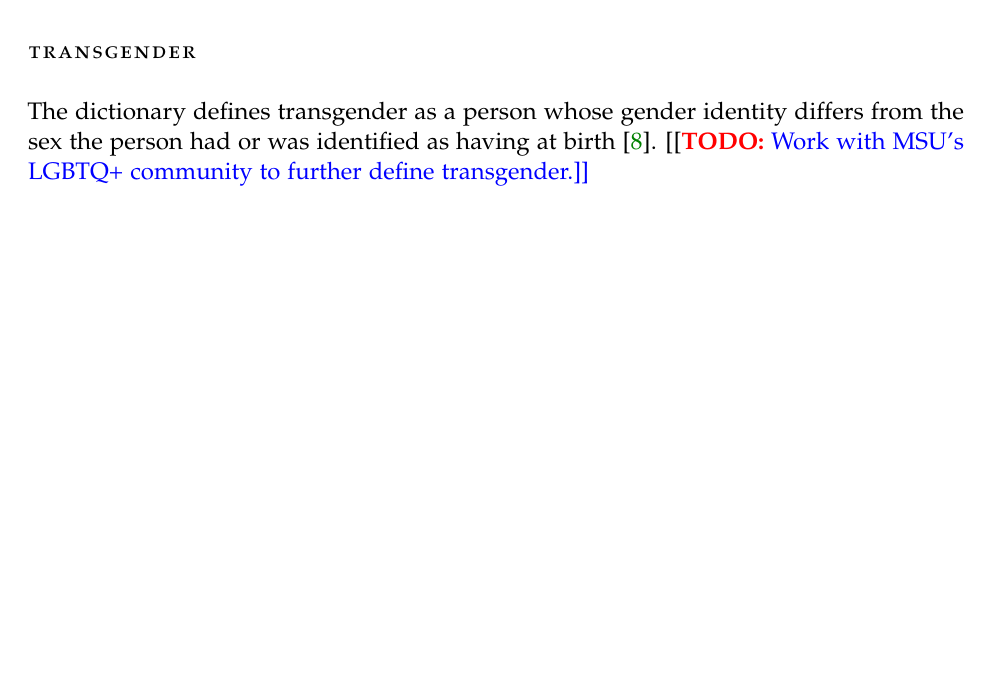
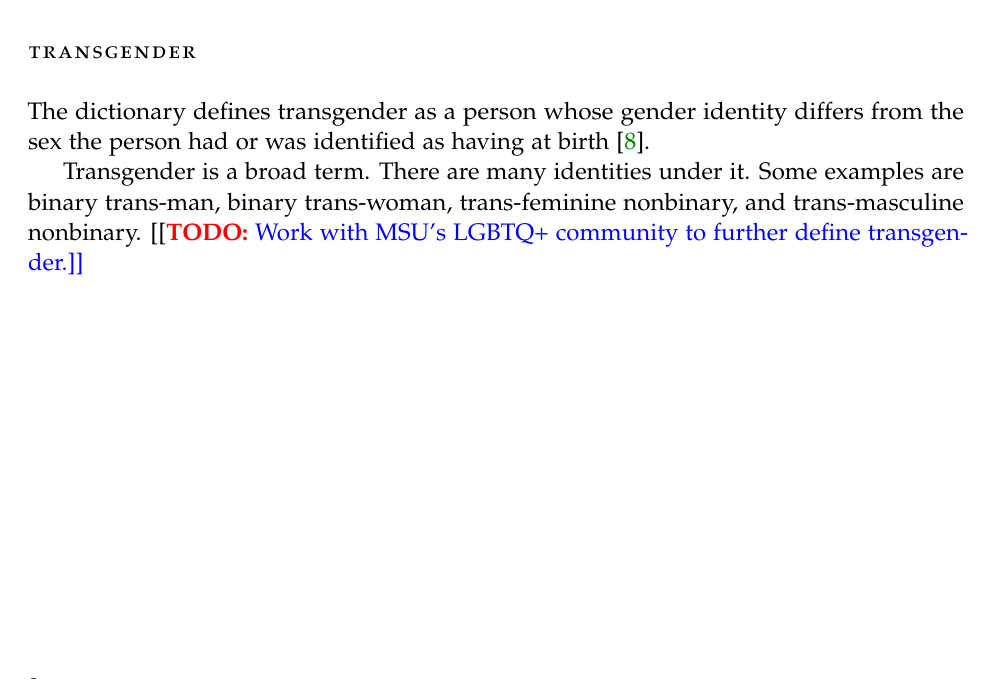
Before and after one commit to EarthSquirrel/msu-stories-of-the-pride, a LaTeX thesis (main.tex, which reads identities/about-transgender.tex): part of page 8 of 15, cut so that both start at the same text, the shorter picture padded with empty space. Compiled offline with pdfLaTeX.

Commit message:
Added other transgender identities

```diff
--- a/identities/about-transgender.tex
+++ b/identities/about-transgender.tex
@@ -2,4 +2,8 @@
 The dictionary defines transgender as a person whose gender identity differs
 from the sex the person had or was identified as having at birth
 \cite{transgender-def}.
+
+Transgender is a broad term. There are many identities under it. Some examples are
+binary trans-man, binary trans-woman, trans-feminine nonbinary, and trans-masculine
+nonbinary.
 \todo{Work with MSU's LGBTQ+ community to further define transgender.}
```
Also changed, not shown: main.pdf.
